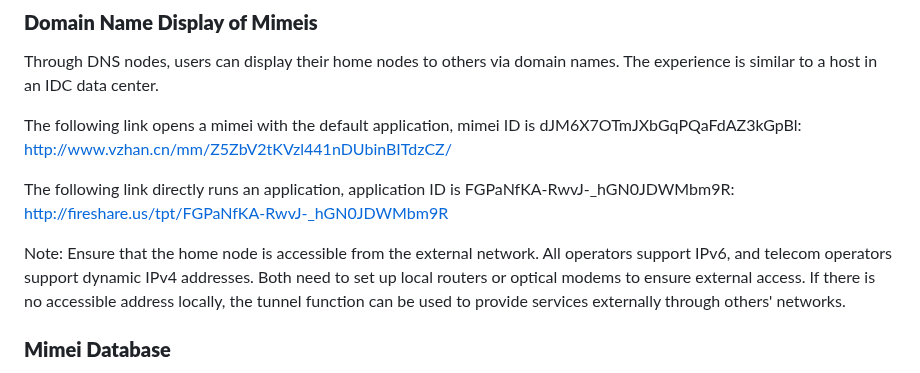
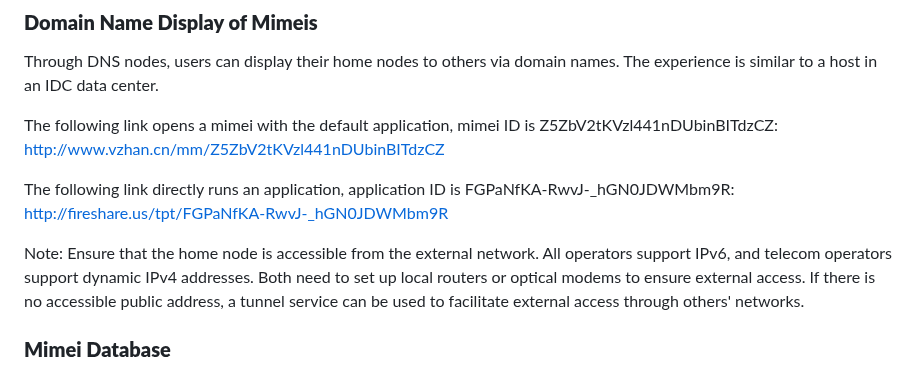
Before and after one commit to 3and4/Leither, a Markdown page: README_EN.md, the part around the change. Rendered like a GitHub page.

```diff
--- a/README_EN.md
+++ b/README_EN.md
@@ -316,13 +316,13 @@ When opening the mimei, the specified application will be used by default. The a
 ### **Domain Name Display of Mimeis**
 Through DNS nodes, users can display their home nodes to others via domain names. The experience is similar to a host in an IDC data center.
 
-The following link opens a mimei with the default application, mimei ID is dJM6X7OTmJXbGqPQaFdAZ3kGpBl:
-http://www.vzhan.cn/mm/Z5ZbV2tKVzl441nDUbinBITdzCZ/
+The following link opens a mimei with the default application, mimei ID is Z5ZbV2tKVzl441nDUbinBITdzCZ:
+http://www.vzhan.cn/mm/Z5ZbV2tKVzl441nDUbinBITdzCZ
 
 The following link directly runs an application, application ID is FGPaNfKA-RwvJ-_hGN0JDWMbm9R:
 http://fireshare.us/tpt/FGPaNfKA-RwvJ-_hGN0JDWMbm9R
 
-Note: Ensure that the home node is accessible from the external network. All operators support IPv6, and telecom operators support dynamic IPv4 addresses. Both need to set up local routers or optical modems to ensure external access. If there is no accessible address locally, the tunnel function can be used to provide services externally through others' networks.
+Note: Ensure that the home node is accessible from the external network. All operators support IPv6, and telecom operators support dynamic IPv4 addresses. Both need to set up local routers or optical modems to ensure external access. If there is no accessible public address, a tunnel service can be used to facilitate external access through others' networks.
 
 ### **Mimei Database**
 When creating a mimei, you can specify a database type. The database is compatible with most Redis functions. HTML5 database functions are correspondingly implemented. You can operate this database using command line and API. Using the above backup and synchronization, you can publish the database to the network. Support nodes will synchronize database changes in real-time.
```
